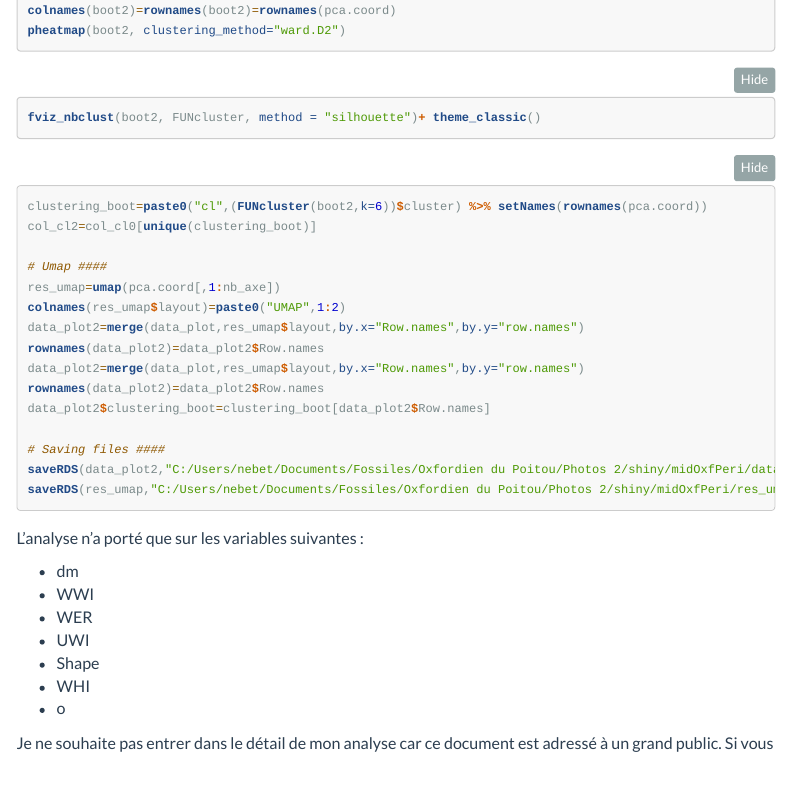
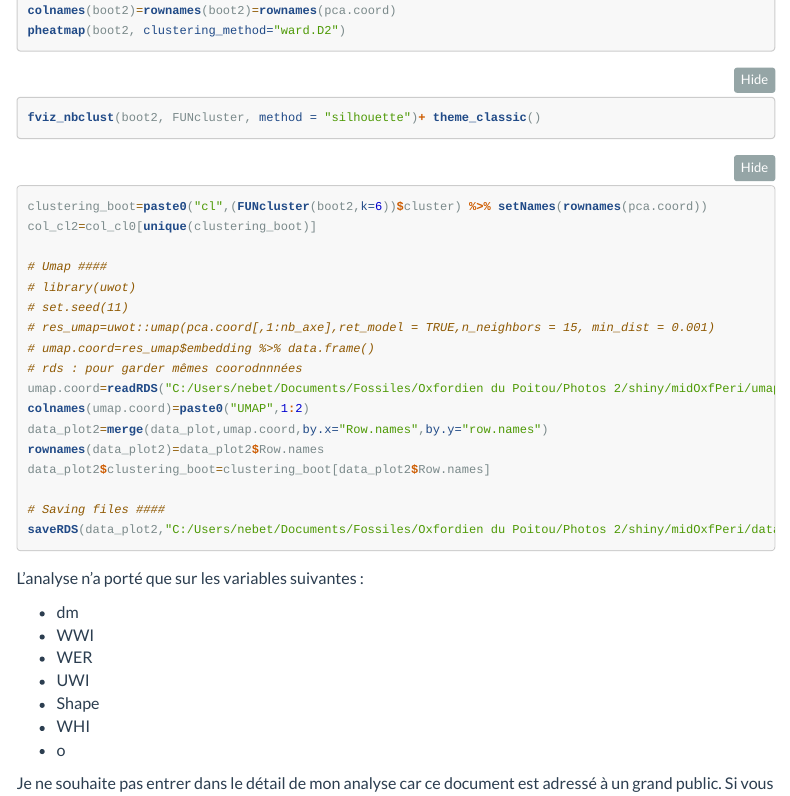
Before and after one commit to nebetbastet/midOxfPeri, an R Markdown document (index.Rmd): the page in a window 1100 px wide, from 7870 px down. The pictures show the output file index.html that the author committed with the source, opened offline; folded parts are opened; menus at the side of the page are left out.

Commit message:
uwot au lieu de umap

```diff
--- a/index.Rmd
+++ b/index.Rmd
@@ -342,11 +342,14 @@ clustering_boot=paste0("cl",(FUNcluster(boot2,k=6))$cluster) %>% setNames(rownam
 col_cl2=col_cl0[unique(clustering_boot)]
 
 # Umap ####
-res_umap=umap(pca.coord[,1:nb_axe])
-colnames(res_umap$layout)=paste0("UMAP",1:2)
-data_plot2=merge(data_plot,res_umap$layout,by.x="Row.names",by.y="row.names")
-rownames(data_plot2)=data_plot2$Row.names
-data_plot2=merge(data_plot,res_umap$layout,by.x="Row.names",by.y="row.names")
+# library(uwot)
+# set.seed(11)
+# res_umap=uwot::umap(pca.coord[,1:nb_axe],ret_model = TRUE,n_neighbors = 15, min_dist = 0.001)
+# umap.coord=res_umap$embedding %>% data.frame()
+# rds : pour garder mêmes coorodnnnées
+umap.coord=readRDS("C:/Users/nebet/Documents/Fossiles/Oxfordien du Poitou/Photos 2/shiny/midOxfPeri/umap.coord.RDS")
+colnames(umap.coord)=paste0("UMAP",1:2)
+data_plot2=merge(data_plot,umap.coord,by.x="Row.names",by.y="row.names")
 rownames(data_plot2)=data_plot2$Row.names
 data_plot2$clustering_boot=clustering_boot[data_plot2$Row.names]
 
```
Also changed, not shown: index.html, index.Rmd (2 more changed lines).
